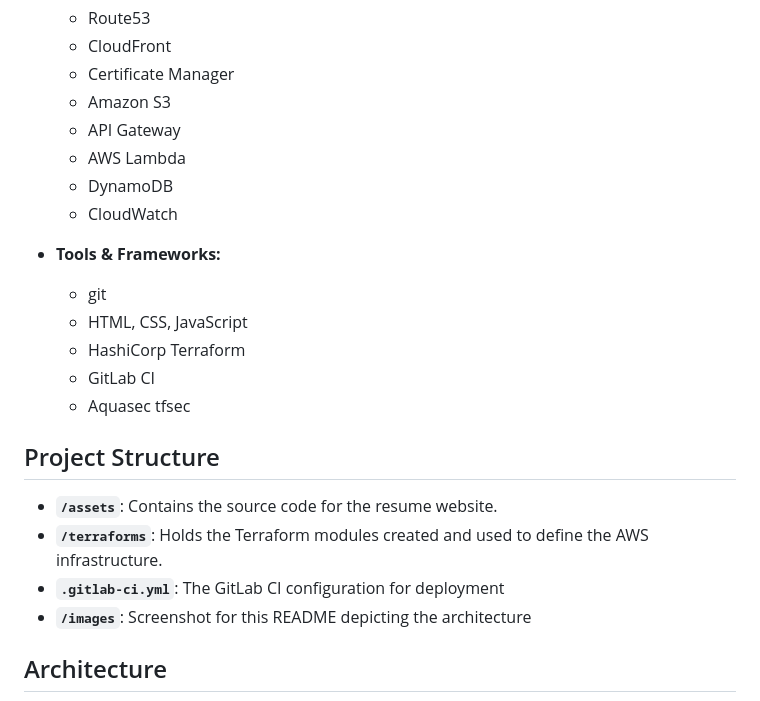
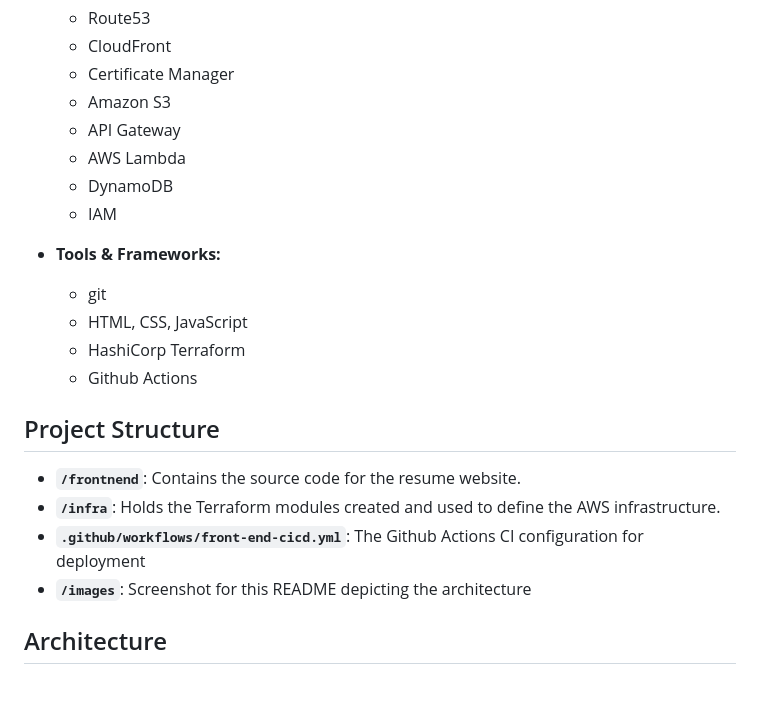
Before and after one commit to darvinpatel/awscloudresumechallenge, a Markdown page: README.md, the part around one of its changes. Rendered like a GitHub page.

```diff
--- a/README.md
+++ b/README.md
@@ -16,20 +16,20 @@ This project is my submission for the AWS Cloud Resume Challenge, a hands-on lea
   - API Gateway
   - AWS Lambda
   - DynamoDB
-  - CloudWatch
+  - IAM
 
 - **Tools & Frameworks:**
   - git
   - HTML, CSS, JavaScript
   - HashiCorp Terraform
-  - GitLab CI
-  - Aquasec tfsec
+  - Github Actions
+
 
 ## Project Structure
 
-- **`/assets`**: Contains the source code for the resume website.
-- **`/terraforms`**: Holds the Terraform modules created and used to define the AWS infrastructure.
-- **`.gitlab-ci.yml`**: The GitLab CI configuration for deployment
+- **`/frontnend`**: Contains the source code for the resume website.
+- **`/infra`**: Holds the Terraform modules created and used to define the AWS infrastructure.
+- **`.github/workflows/front-end-cicd.yml`**: The Github Actions CI configuration for deployment
 - **`/images`**: Screenshot for this README depicting the architecture
 
 ## Architecture
```
Also changed, not shown: other parts of README.md (+5 -1 lines).
